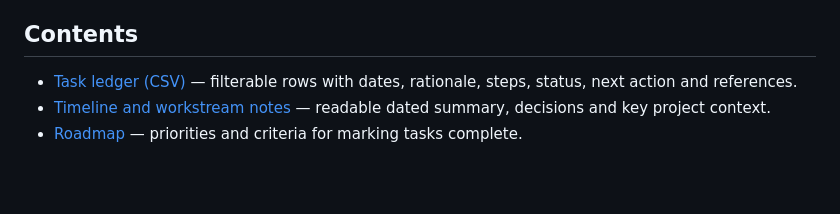
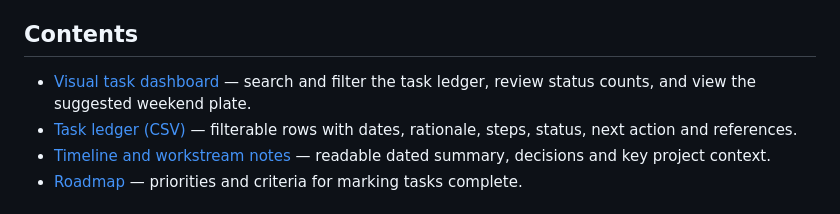
Before and after one commit to laxmi-narayan-87/CL-PORT, a Markdown page: master-checker/README.md, the part around the change. Drawn GitHub-style; blank space fills up the shorter version.

Commit message:
Link visual dashboard from Master Checker README

```diff
--- a/master-checker/README.md
+++ b/master-checker/README.md
@@ -15,6 +15,7 @@ Capture for every workstream:
 
 ## Contents
 
+- [Visual task dashboard](dashboard.html) — search and filter the task ledger, review status counts, and view the suggested weekend plate.
 - [Task ledger (CSV)](tasks.csv) — filterable rows with dates, rationale, steps, status, next action and references.
 - [Timeline and workstream notes](timeline.md) — readable dated summary, decisions and key project context.
 - [Roadmap](roadmap.md) — priorities and criteria for marking tasks complete.
```
